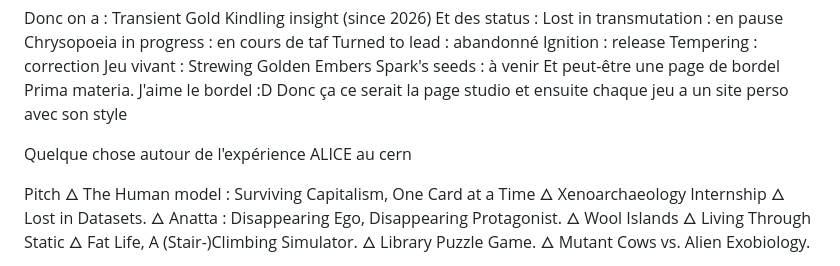
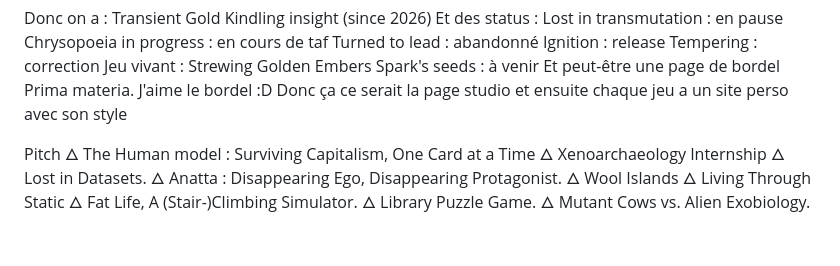
Before and after one commit to NobleHeather/Transient-Gold, a Markdown page: studio-website/todo.md, the part around the change. Drawn GitHub-style; blank space fills up the shorter version.

Commit message:
🎉 V. 1.0

```diff
--- a/studio-website/todo.md
+++ b/studio-website/todo.md
@@ -31,8 +31,6 @@ Jeu vivant : Strewing Golden Embers
 Spark's seeds : à venir
 Et peut-être une page de bordel Prima materia. J'aime le bordel :D
 Donc ça ce serait la page studio et ensuite chaque jeu a un site perso avec son style
-
-Quelque chose autour de l'expérience ALICE au cern
 
 Pitch
 🜂 The Human model : Surviving Capitalism, One Card at a Time
```
